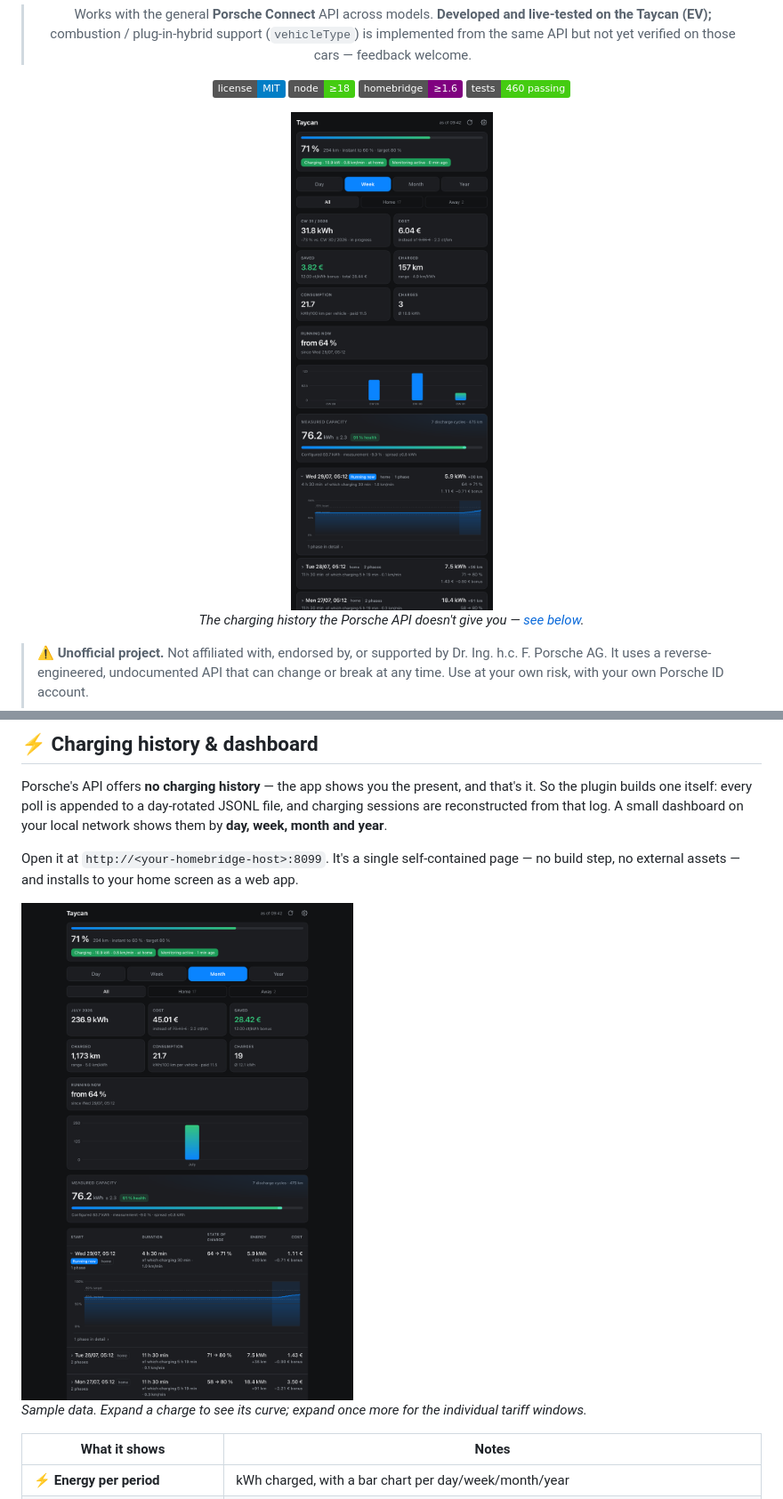
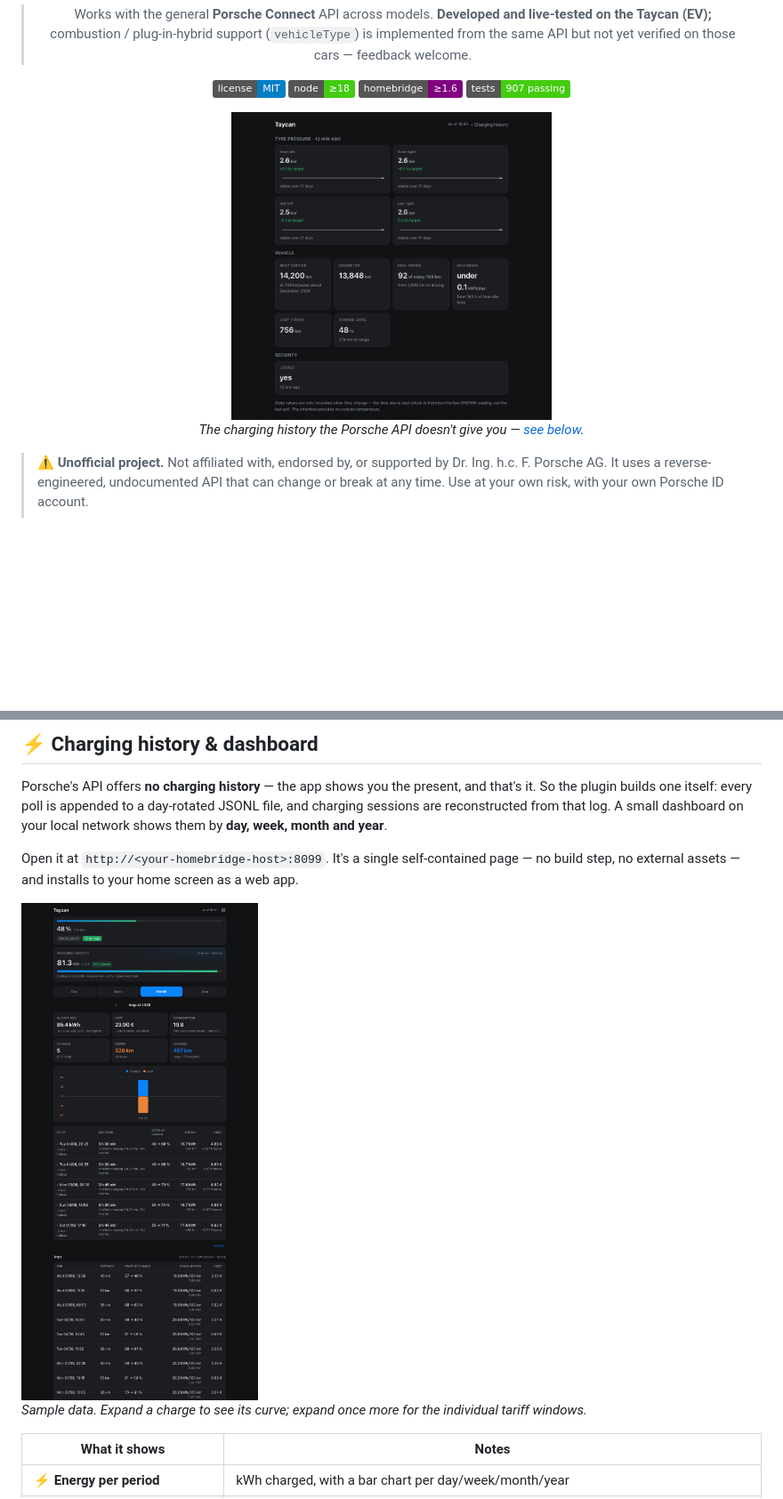
Before and after one commit to SchwabJ/homebridge-porsche, a Markdown page: README.md, 2 parts joined by grey strips. Shown: that part at 89% size. GitHub-like rendering; pictures changed too: docs/img/dashboard-cards.png, docs/img/dashboard-desktop.png; badges without logos; blank space fills up the shorter version.

```diff
--- a/README.md
+++ b/README.md
@@ -17,7 +17,7 @@ own dashboard on your network.
 [![License: MIT](https://img.shields.io/badge/license-MIT-blue.svg)](LICENSE)
 [![Node](https://img.shields.io/badge/node-%E2%89%A518-brightgreen.svg)](https://nodejs.org)
 [![Homebridge](https://img.shields.io/badge/homebridge-%E2%89%A51.6-purple.svg)](https://homebridge.io)
-[![Tests](https://img.shields.io/badge/tests-460%20passing-success.svg)](#-development)
+[![Tests](https://img.shields.io/badge/tests-907%20passing-success.svg)](#-development)
 
 <img src="https://raw.githubusercontent.com/SchwabJ/homebridge-porsche/main/docs/img/dashboard-cards.png" alt="Charging dashboard: state of charge, energy, cost and savings per period, with the charge curve of each session" width="360">
 
```
Also changed, not shown: other parts of README.md (+13 -3 lines), docs/img/dashboard-settings.png.
